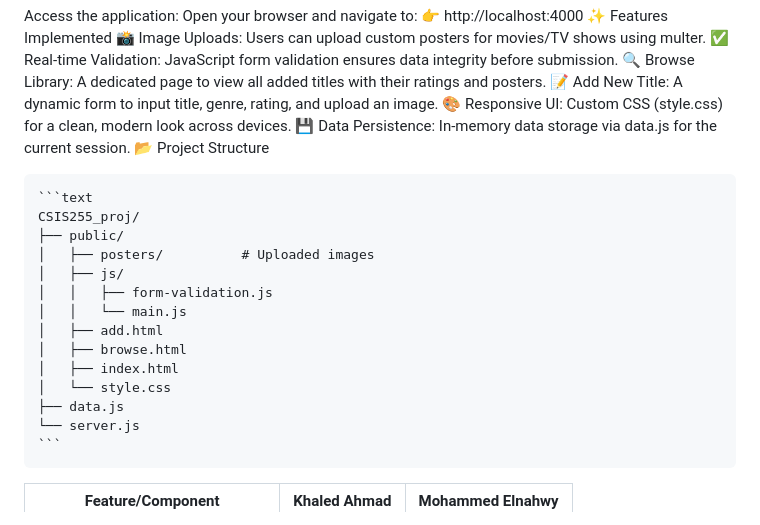
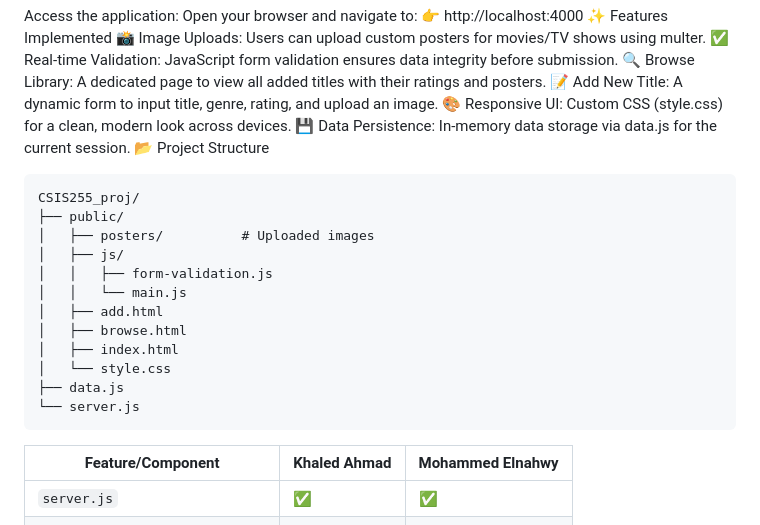
Before and after one commit to Khaq8/CSIS255_proj, a Markdown page: README.md, the part around the change. Drawn GitHub-style.

````diff
--- a/README.md
+++ b/README.md
@@ -59,7 +59,7 @@ Access the application: Open your browser and navigate to:
 💾 Data Persistence: In-memory data storage via data.js for the current session.
 📂 Project Structure
 
-    ```text
+
     CSIS255_proj/
     ├── public/
     │   ├── posters/          # Uploaded images
@@ -72,7 +72,7 @@ Access the application: Open your browser and navigate to:
     │   └── style.css
     ├── data.js
     └── server.js
-    ```
+
 | Feature/Component         | Khaled Ahmad | Mohammed Elnahwy |
 |--------------------------|------------------|------------------|
 | `server.js`              | ✅               | ✅               |
````
